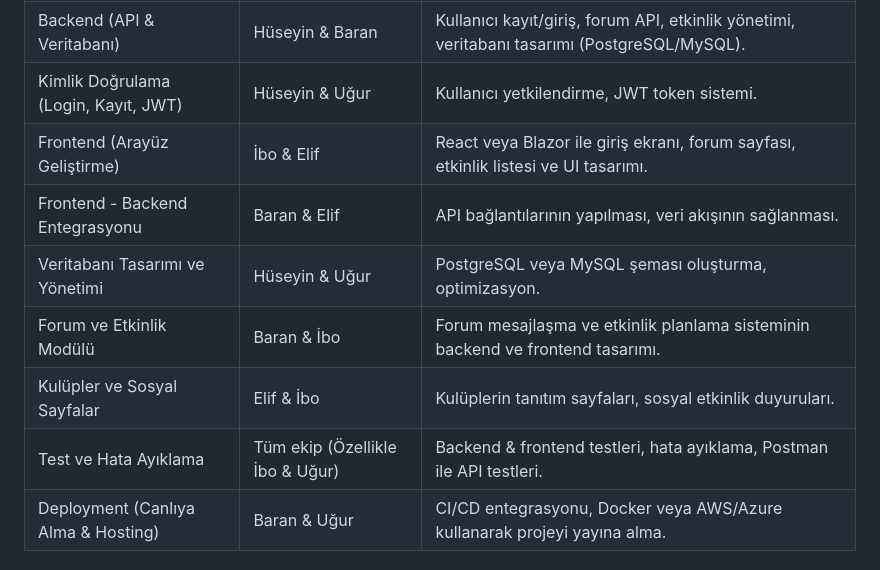
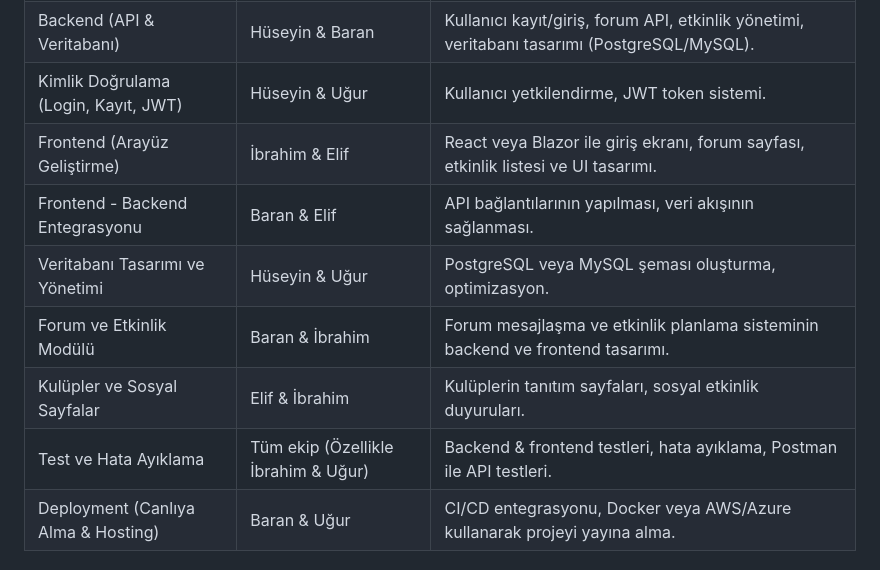
Before and after one commit to ugurboz/FiratUni-Social_WebSite, a Markdown page: README.md, the part around the change. Drawn GitHub-style.

```diff
--- a/README.md
+++ b/README.md
@@ -11,12 +11,12 @@ Fırat Üniversitesi öğrencileri ve personeli için modern bir sosyal ağ plat
 | Proje Yönetimi & Planlama | Tüm ekip | Toplantılar, görev takibi, GitHub yönetimi. |
 | Backend (API & Veritabanı) | Hüseyin & Baran | Kullanıcı kayıt/giriş, forum API, etkinlik yönetimi, veritabanı tasarımı (PostgreSQL/MySQL). |
 | Kimlik Doğrulama (Login, Kayıt, JWT) | Hüseyin & Uğur | Kullanıcı yetkilendirme, JWT token sistemi. |
-| Frontend (Arayüz Geliştirme) | İbo & Elif | React veya Blazor ile giriş ekranı, forum sayfası, etkinlik listesi ve UI tasarımı. |
+| Frontend (Arayüz Geliştirme) | İbrahim & Elif | React veya Blazor ile giriş ekranı, forum sayfası, etkinlik listesi ve UI tasarımı. |
 | Frontend - Backend Entegrasyonu | Baran & Elif | API bağlantılarının yapılması, veri akışının sağlanması. |
 | Veritabanı Tasarımı ve Yönetimi | Hüseyin & Uğur | PostgreSQL veya MySQL şeması oluşturma, optimizasyon. |
-| Forum ve Etkinlik Modülü | Baran & İbo | Forum mesajlaşma ve etkinlik planlama sisteminin backend ve frontend tasarımı. |
-| Kulüpler ve Sosyal Sayfalar | Elif & İbo | Kulüplerin tanıtım sayfaları, sosyal etkinlik duyuruları. |
-| Test ve Hata Ayıklama | Tüm ekip (Özellikle İbo & Uğur) | Backend & frontend testleri, hata ayıklama, Postman ile API testleri. |
+| Forum ve Etkinlik Modülü | Baran & İbrahim | Forum mesajlaşma ve etkinlik planlama sisteminin backend ve frontend tasarımı. |
+| Kulüpler ve Sosyal Sayfalar | Elif & İbrahim | Kulüplerin tanıtım sayfaları, sosyal etkinlik duyuruları. |
+| Test ve Hata Ayıklama | Tüm ekip (Özellikle İbrahim & Uğur) | Backend & frontend testleri, hata ayıklama, Postman ile API testleri. |
 | Deployment (Canlıya Alma & Hosting) | Baran & Uğur | CI/CD entegrasyonu, Docker veya AWS/Azure kullanarak projeyi yayına alma. |
 
 ## Gereksinimler
```
